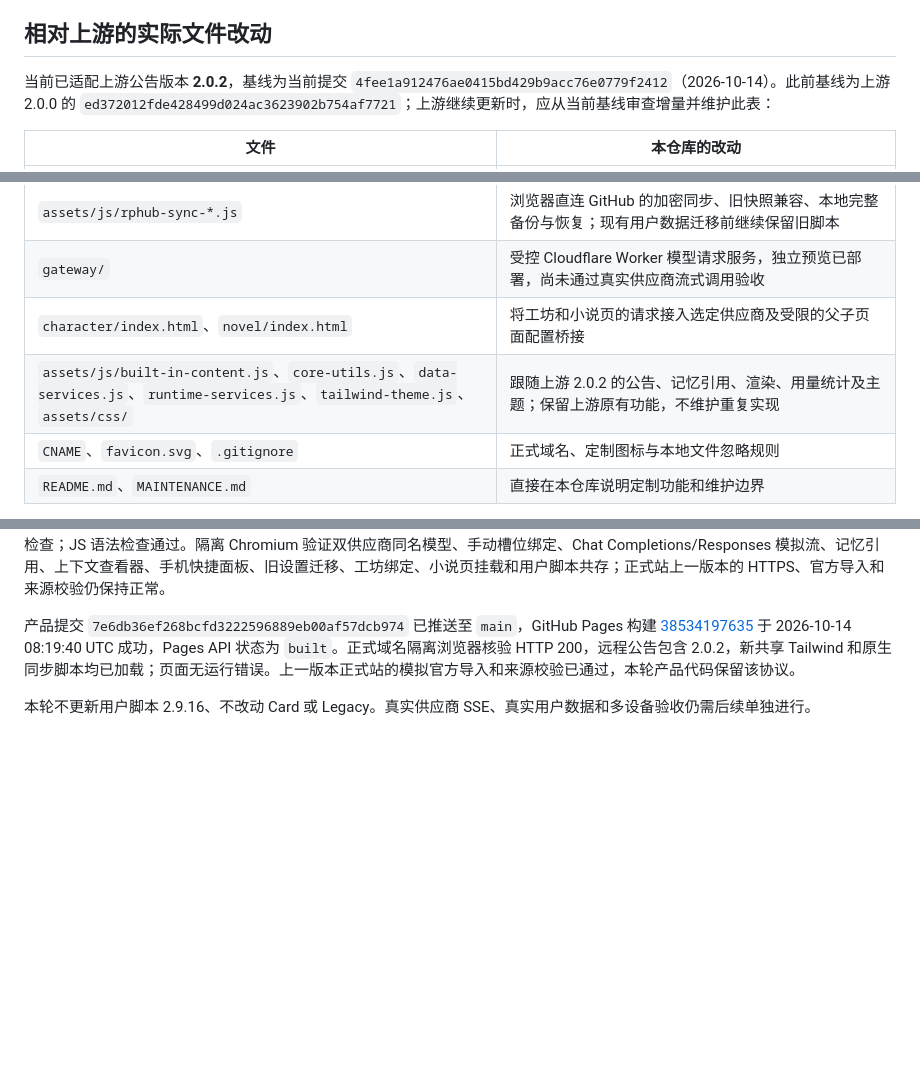
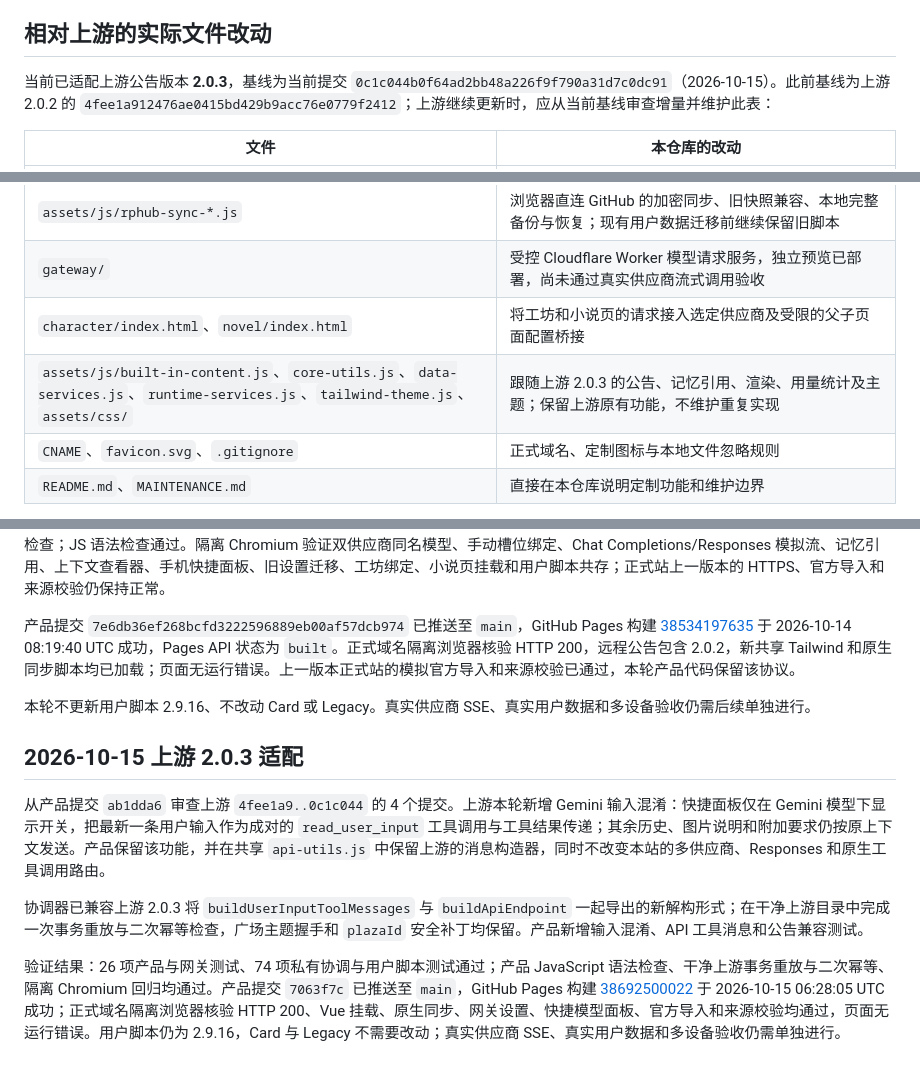
Before and after one commit to blycr/RP-Hub, a Markdown page: MAINTENANCE.md, 3 parts joined by grey strips. GitHub-like rendering; blank space fills up the shorter version.

```diff
--- a/MAINTENANCE.md
+++ b/MAINTENANCE.md
@@ -17,7 +17,7 @@ GitHub Pages 已绑定正式域名；2026-09-25 的隔离 Chrome 验证首页正
 
 ## 相对上游的实际文件改动
 
-当前已适配上游公告版本 **2.0.2**，基线为当前提交 `4fee1a912476ae0415bd429b9acc76e0779f2412`（2026-10-14）。此前基线为上游 2.0.0 的 `ed372012fde428499d024ac3623902b754af7721`；上游继续更新时，应从当前基线审查增量并维护此表：
+当前已适配上游公告版本 **2.0.3**，基线为当前提交 `0c1c044b0f64ad2bb48a226f9f790a31d7c0dc91`（2026-10-15）。此前基线为上游 2.0.2 的 `4fee1a912476ae0415bd429b9acc76e0779f2412`；上游继续更新时，应从当前基线审查增量并维护此表：
 
 | 文件 | 本仓库的改动 |
 | --- | --- |
@@ -28,7 +28,7 @@ GitHub Pages 已绑定正式域名；2026-09-25 的隔离 Chrome 验证首页正
 | `assets/js/rphub-sync-*.js` | 浏览器直连 GitHub 的加密同步、旧快照兼容、本地完整备份与恢复；现有用户数据迁移前继续保留旧脚本 |
 | `gateway/` | 受控 Cloudflare Worker 模型请求服务，独立预览已部署，尚未通过真实供应商流式调用验收 |
 | `character/index.html`、`novel/index.html` | 将工坊和小说页的请求接入选定供应商及受限的父子页面配置桥接 |
-| `assets/js/built-in-content.js`、`core-utils.js`、`data-services.js`、`runtime-services.js`、`tailwind-theme.js`、`assets/css/` | 跟随上游 2.0.2 的公告、记忆引用、渲染、用量统计及主题；保留上游原有功能，不维护重复实现 |
+| `assets/js/built-in-content.js`、`core-utils.js`、`data-services.js`、`runtime-services.js`、`tailwind-theme.js`、`assets/css/` | 跟随上游 2.0.3 的公告、记忆引用、渲染、用量统计及主题；保留上游原有功能，不维护重复实现 |
 | `CNAME`、`favicon.svg`、`.gitignore` | 正式域名、定制图标与本地文件忽略规则 |
 | `README.md`、`MAINTENANCE.md` | 直接在本仓库说明定制功能和维护边界 |
 
@@ -71,3 +71,11 @@ GitHub 私有仓库的带鉴权读取和写入跨域预检已通过；隔离浏
 产品提交 `7e6db36ef268bcfd3222596889eb00af57dcb974` 已推送至 `main`，GitHub Pages 构建 [38534197635](https://github.com/blycr/RP-Hub/actions/runs/38534197635) 于 2026-10-14 08:19:40 UTC 成功，Pages API 状态为 `built`。正式域名隔离浏览器核验 HTTP 200，远程公告包含 2.0.2，新共享 Tailwind 和原生同步脚本均已加载；页面无运行错误。上一版本正式站的模拟官方导入和来源校验已通过，本轮产品代码保留该协议。
 
 本轮不更新用户脚本 2.9.16、不改动 Card 或 Legacy。真实供应商 SSE、真实用户数据和多设备验收仍需后续单独进行。
+
+## 2026-10-15 上游 2.0.3 适配
+
+从产品提交 `ab1dda6` 审查上游 `4fee1a9..0c1c044` 的 4 个提交。上游本轮新增 Gemini 输入混淆：快捷面板仅在 Gemini 模型下显示开关，把最新一条用户输入作为成对的 `read_user_input` 工具调用与工具结果传递；其余历史、图片说明和附加要求仍按原上下文发送。产品保留该功能，并在共享 `api-utils.js` 中保留上游的消息构造器，同时不改变本站的多供应商、Responses 和原生工具调用路由。
+
+协调器已兼容上游 2.0.3 将 `buildUserInputToolMessages` 与 `buildApiEndpoint` 一起导出的新解构形式；在干净上游目录中完成一次事务重放与二次幂等检查，广场主题握手和 `plazaId` 安全补丁均保留。产品新增输入混淆、API 工具消息和公告兼容测试。
+
+验证结果：26 项产品与网关测试、74 项私有协调与用户脚本测试通过；产品 JavaScript 语法检查、干净上游事务重放与二次幂等、隔离 Chromium 回归均通过。产品提交 `7063f7c` 已推送至 `main`，GitHub Pages 构建 [38692500022](https://github.com/blycr/RP-Hub/actions/runs/38692500022) 于 2026-10-15 06:28:05 UTC 成功；正式域名隔离浏览器核验 HTTP 200、Vue 挂载、原生同步、网关设置、快捷模型面板、官方导入和来源校验均通过，页面无运行错误。用户脚本仍为 2.9.16，Card 与 Legacy 不需要改动；真实供应商 SSE、真实用户数据和多设备验收仍需单独进行。
```
Also changed, not shown: README.en.md (+3 -1 lines), README.md (+1 -1 lines).
